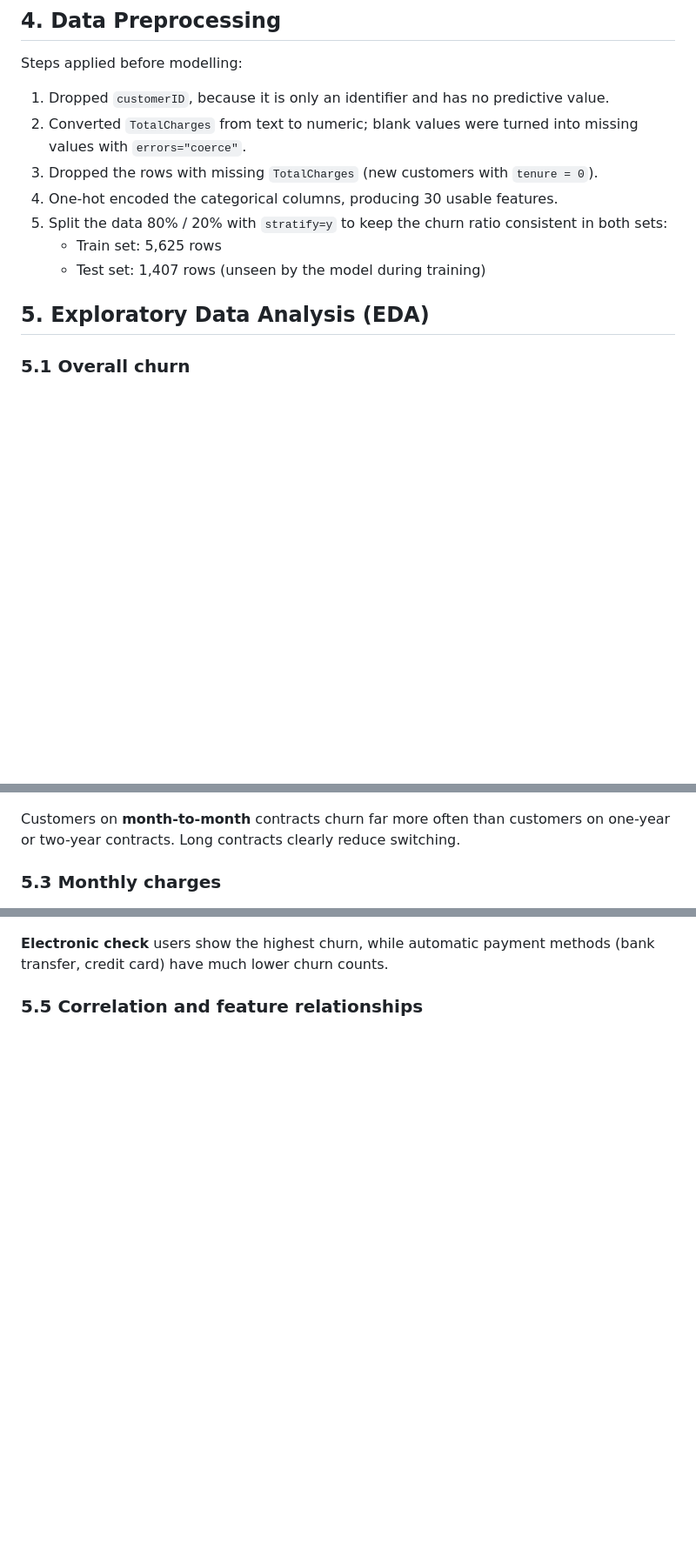
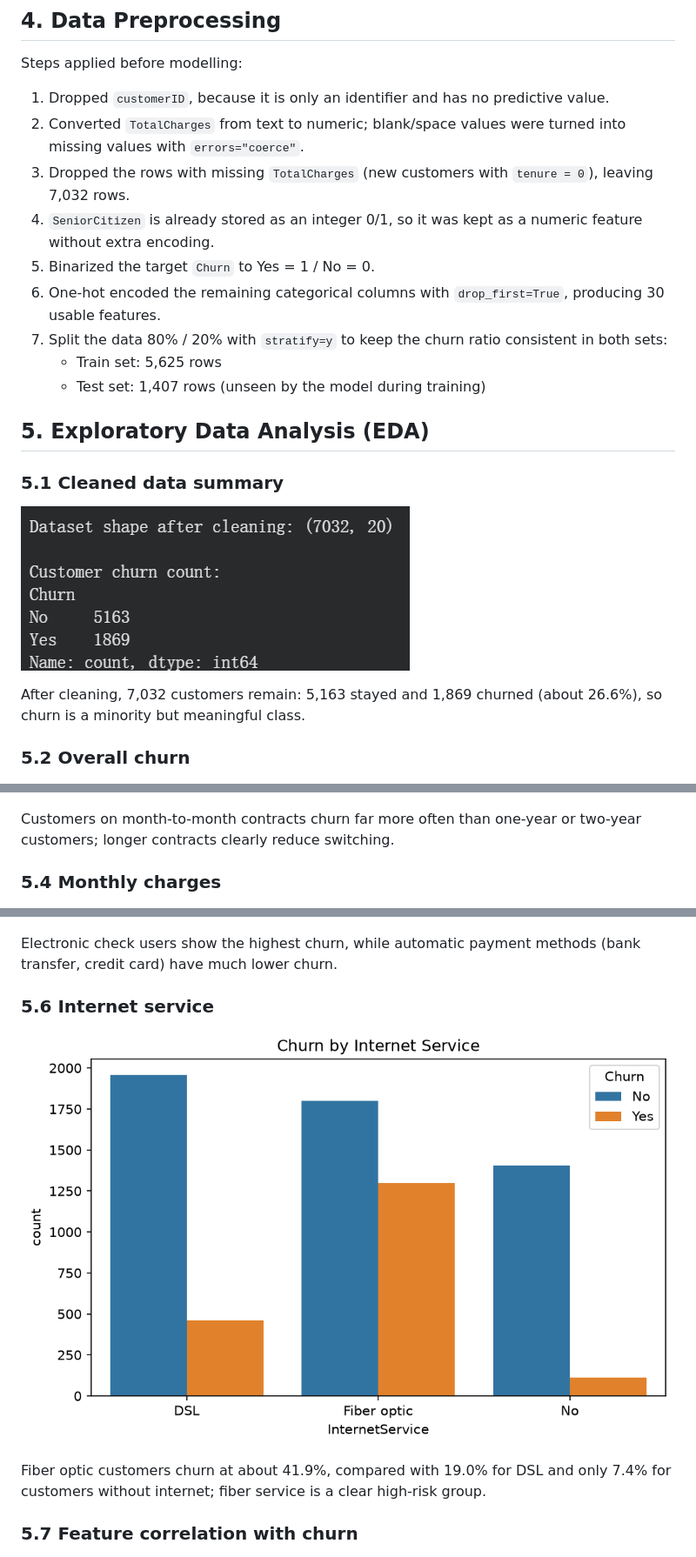
Before and after one commit to JIaFelica/DSML-telco-customer-churn, a Markdown page: README.md, 3 parts joined by grey strips. Shown at 87% size. Rendered like a GitHub page; pictures changed too: plots/12_internet_service_churn.png (added); blank space fills up the shorter version.

```diff
--- a/README.md
+++ b/README.md
@@ -47,16 +47,24 @@ The practical goal is to point out high-risk customer groups so the company can
 Steps applied before modelling:
 
 1. Dropped `customerID`, because it is only an identifier and has no predictive value.
-2. Converted `TotalCharges` from text to numeric; blank values were turned into missing values with `errors="coerce"`.
-3. Dropped the rows with missing `TotalCharges` (new customers with `tenure = 0`).
-4. One-hot encoded the categorical columns, producing 30 usable features.
-5. Split the data 80% / 20% with `stratify=y` to keep the churn ratio consistent in both sets:
+2. Converted `TotalCharges` from text to numeric; blank/space values were turned into missing values with `errors="coerce"`.
+3. Dropped the rows with missing `TotalCharges` (new customers with `tenure = 0`), leaving 7,032 rows.
+4. `SeniorCitizen` is already stored as an integer 0/1, so it was kept as a numeric feature without extra encoding.
+5. Binarized the target `Churn` to Yes = 1 / No = 0.
+6. One-hot encoded the remaining categorical columns with `drop_first=True`, producing 30 usable features.
+7. Split the data 80% / 20% with `stratify=y` to keep the churn ratio consistent in both sets:
    - Train set: 5,625 rows
    - Test set: 1,407 rows (unseen by the model during training)
 
 ## 5. Exploratory Data Analysis (EDA)
 
-### 5.1 Overall churn
+### 5.1 Cleaned data summary
+
+![Cleaned data summary](plots/01_cleaned_data_summary.png)
+
+After cleaning, 7,032 customers remain: 5,163 stayed and 1,869 churned (about 26.6%), so churn is a minority but meaningful class.
+
+### 5.2 Overall churn
 
 ![Churn distribution](plots/02_churn_distribution.png)
 
@@ -66,9 +74,9 @@ Most customers stayed, but roughly one in four churned, so the minority class st
 
 ![Churn by contract](plots/03_churn_by_contract.png)
 
-Customers on **month-to-month** contracts churn far more often than customers on one-year or two-year contracts. Long contracts clearly reduce switching.
+Customers on month-to-month contracts churn far more often than one-year or two-year customers; longer contracts clearly reduce switching.
 
-### 5.3 Monthly charges
+### 5.4 Monthly charges
 
 ![Monthly charges by churn](plots/04_monthly_charges_boxplot.png)
 
@@ -78,9 +86,15 @@ Customers who churned generally pay a higher monthly charge; the median `Monthly
 
 ![Churn by payment method](plots/06_churn_by_payment.png)
 
-**Electronic check** users show the highest churn, while automatic payment methods (bank transfer, credit card) have much lower churn counts.
+Electronic check users show the highest churn, while automatic payment methods (bank transfer, credit card) have much lower churn.
 
-### 5.5 Correlation and feature relationships
+### 5.6 Internet service
+
+![Churn by internet service](plots/12_internet_service_churn.png)
+
+Fiber optic customers churn at about 41.9%, compared with 19.0% for DSL and only 7.4% for customers without internet; fiber service is a clear high-risk group.
+
+### 5.7 Feature correlation with churn
 
 ![Feature correlation with churn](plots/10_feature_correlation_churn.png)
 
```
Also changed, not shown: other parts of README.md (+12 -4 lines).
